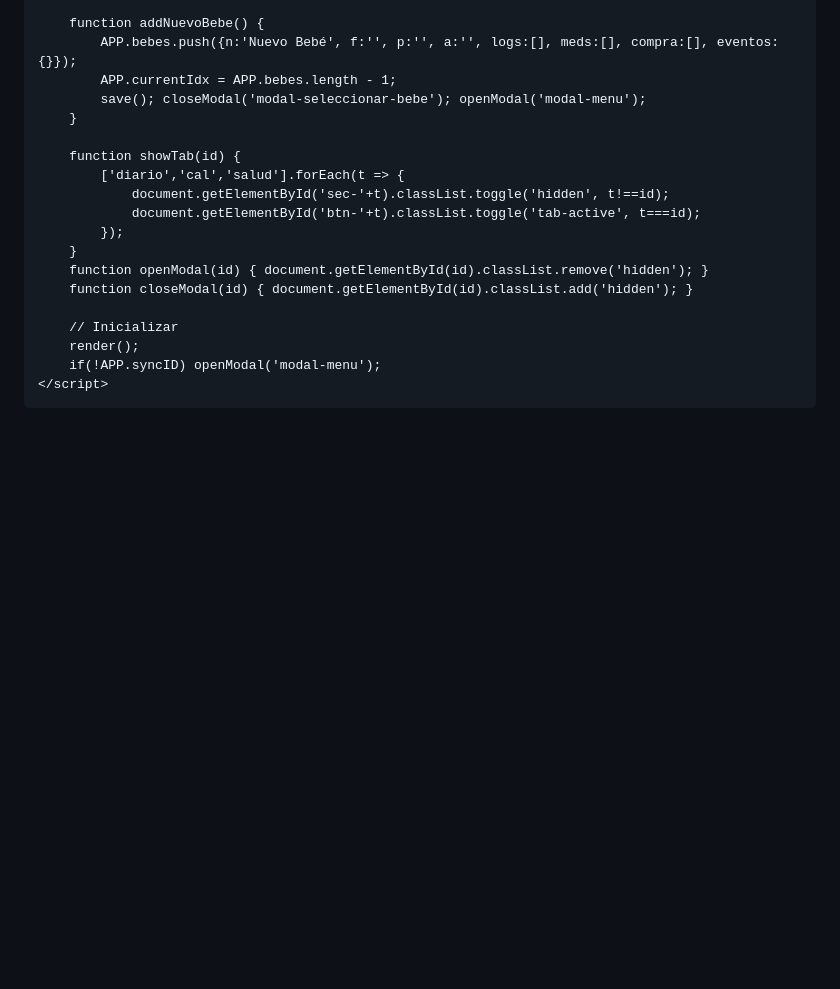
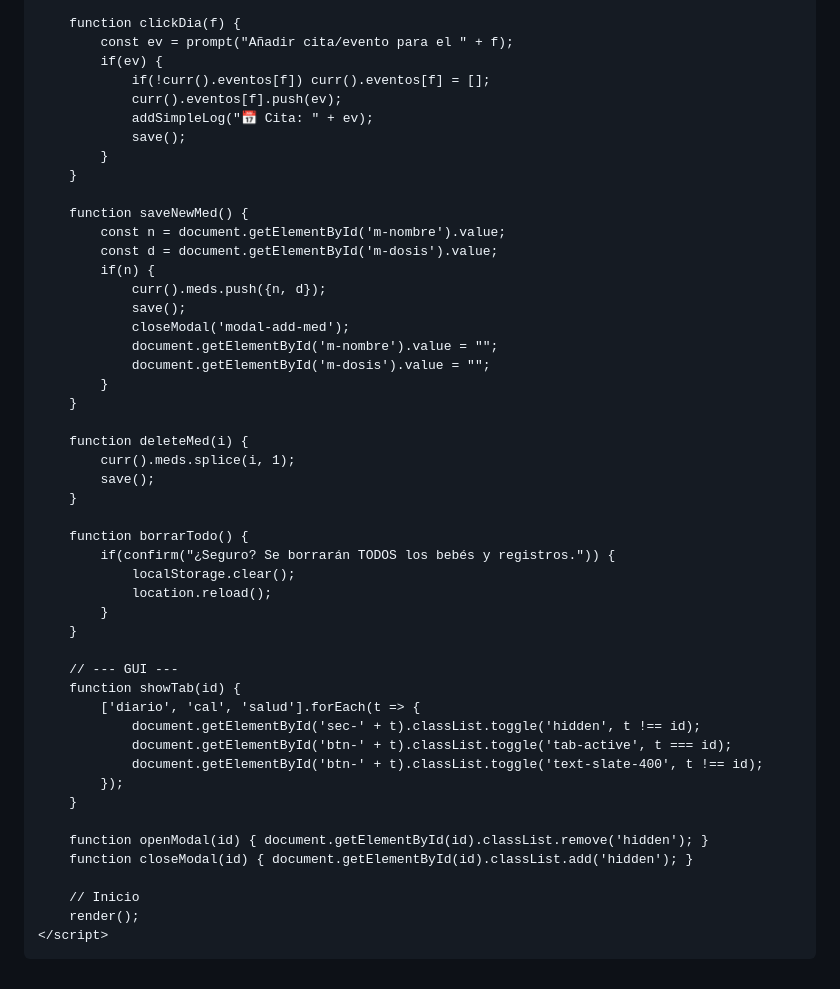
Before and after one commit to BizMadriz/Eva-Care, a Markdown page: README.md, the part around one of its changes. Rendered like a GitHub page; blank space fills up the shorter version.

```diff
--- a/README.md
+++ b/README.md
@@ -264,23 +286,53 @@
         }
 
-        function addNuevoBebe() {
-            APP.bebes.push({n:'Nuevo Bebé', f:'', p:'', a:'', logs:[], meds:[], compra:[], eventos:{}});
-            APP.currentIdx = APP.bebes.length - 1;
-            save(); closeModal('modal-seleccionar-bebe'); openModal('modal-menu');
+        function clickDia(f) {
+            const ev = prompt("Añadir cita/evento para el " + f);
+            if(ev) {
+                if(!curr().eventos[f]) curr().eventos[f] = [];
+                curr().eventos[f].push(ev);
+                addSimpleLog("📅 Cita: " + ev);
+                save();
+            }
         }
 
+        function saveNewMed() {
+            const n = document.getElementById('m-nombre').value;
+            const d = document.getElementById('m-dosis').value;
+            if(n) {
+                curr().meds.push({n, d});
+                save();
+                closeModal('modal-add-med');
+                document.getElementById('m-nombre').value = "";
+                document.getElementById('m-dosis').value = "";
+            }
+        }
+
+        function deleteMed(i) {
+            curr().meds.splice(i, 1);
+            save();
+        }
+
+        function borrarTodo() {
+            if(confirm("¿Seguro? Se borrarán TODOS los bebés y registros.")) {
+                localStorage.clear();
+                location.reload();
+            }
+        }
+
+        // --- GUI ---
         function showTab(id) {
-            ['diario','cal','salud'].forEach(t => {
-                document.getElementById('sec-'+t).classList.toggle('hidden', t!==id);
-                document.getElementById('btn-'+t).classList.toggle('tab-active', t===id);
+            ['diario', 'cal', 'salud'].forEach(t => {
+                document.getElementById('sec-' + t).classList.toggle('hidden', t !== id);
+                document.getElementById('btn-' + t).classList.toggle('tab-active', t === id);
+                document.getElementById('btn-' + t).classList.toggle('text-slate-400', t !== id);
             });
         }
+
         function openModal(id) { document.getElementById(id).classList.remove('hidden'); }
         function closeModal(id) { document.getElementById(id).classList.add('hidden'); }
 
-        // Inicializar
+        // Inicio
         render();
-        if(!APP.syncID) openModal('modal-menu');
     </script>
 </body>
 </html>
```
Also changed, not shown: other parts of README.md (+173 -151 lines).
